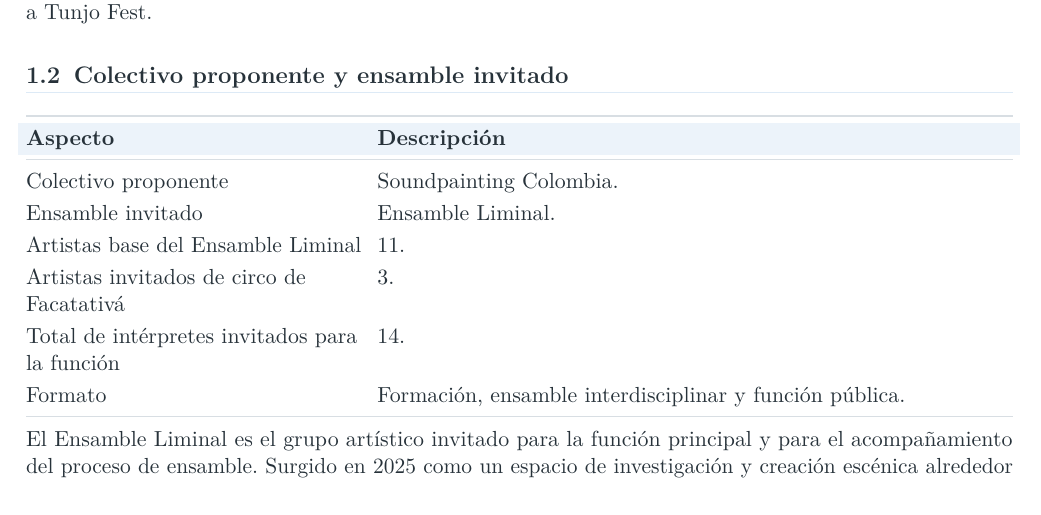
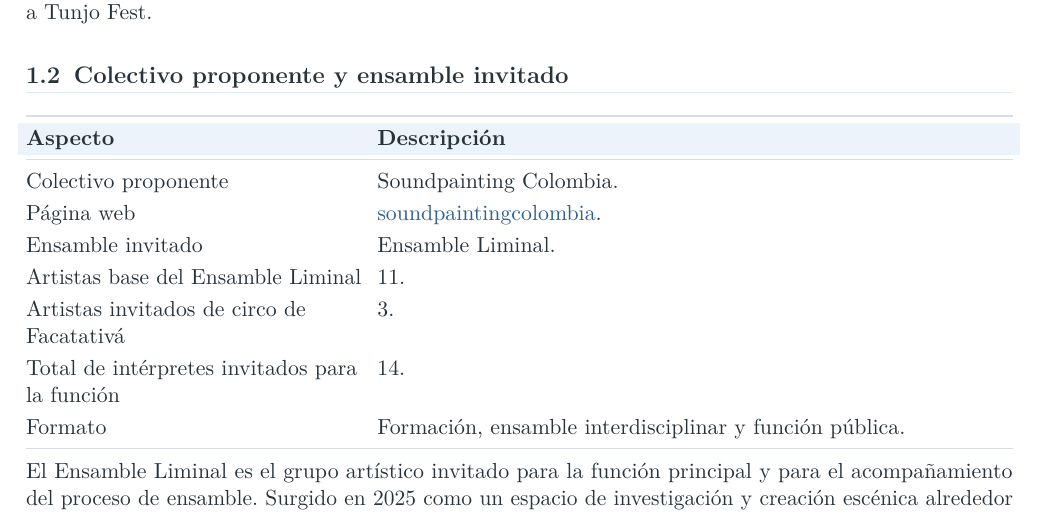
Before and after one commit to nolopez338/soundpaintingcolombia, a LaTeX document (documents/proposals/tunjo-fest-soundpainting-propuesta.tex): part of page 3 of 14, cut so that both start at the same text. Compiled offline with pdfLaTeX.

Commit message:
Agregar enlace institucional de Soundpainting Colombia

```diff
--- a/documents/proposals/tunjo-fest-soundpainting-propuesta.tex
+++ b/documents/proposals/tunjo-fest-soundpainting-propuesta.tex
@@ -245,6 +245,7 @@ Está dirigida a estudiantes de las escuelas de formación de la Casa de la Cult
 \textbf{Aspecto} & \textbf{Descripción} \\
 \midrule
 Colectivo proponente & Soundpainting Colombia. \\
+Página web & \href{https://nolopez338.github.io/soundpaintingcolombia/}{soundpaintingcolombia}. \\
 Ensamble invitado & Ensamble Liminal. \\
 Artistas base del Ensamble Liminal & 11. \\
 Artistas invitados de circo de Facatativá & 3. \\
```
